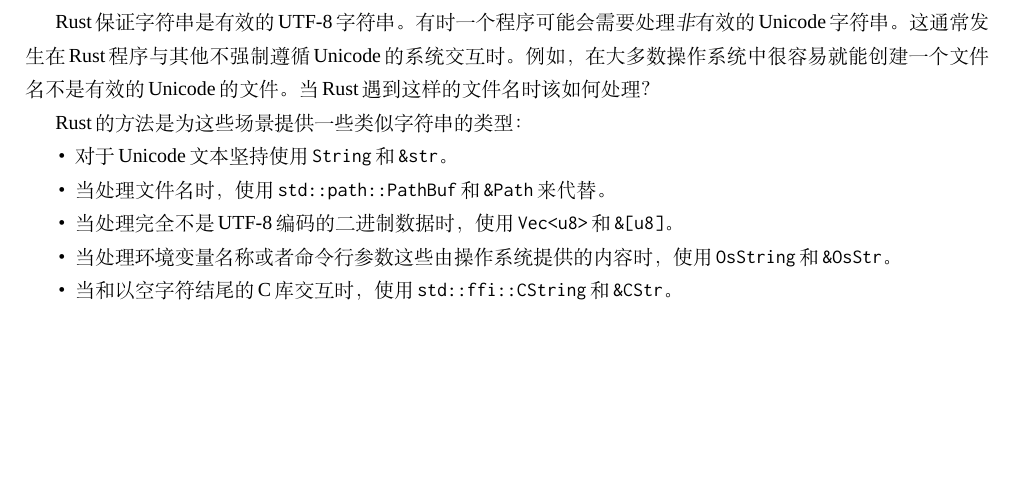
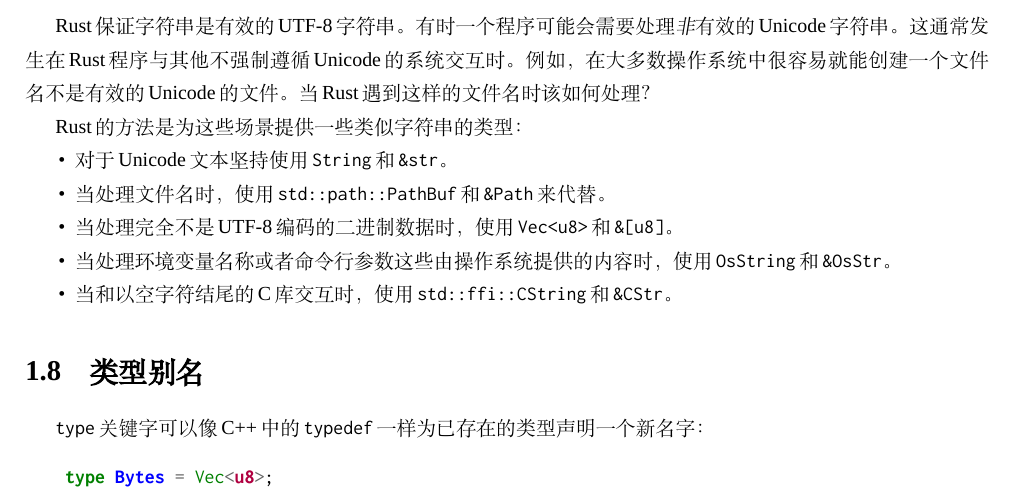
Before and after one commit to MeouSker77/ProgrammingRust, a LaTeX book (src/main.tex, which reads src/ch03.tex): part of page 27 of 27, cut so that both start at the same text, the shorter picture padded with empty space. Compiled offline with XeLaTeX; a missing font is replaced by an installed copy or a similar font.

Commit message:
完成了第3章

```diff
--- a/src/ch03.tex
+++ b/src/ch03.tex
@@ -1038,3 +1038,10 @@ Rust的方法是为这些场景提供一些类似字符串的类型：
     \item 当处理环境变量名称或者命令行参数这些由操作系统提供的内容时，使用\texttt{OsString}和\texttt{\&OsStr}。
     \item 当和以空字符结尾的C库交互时，使用\texttt{std::ffi::CString}和\texttt{\&CStr}。
 \end{itemize}
+
+\section{类型别名}
+
+\texttt{type}关键字可以像C++中的\texttt{typedef}一样为已存在的类型声明一个新名字：
+\begin{minted}{Rust}
+    type Bytes = Vec<u8>;
+\end{minted}
```
